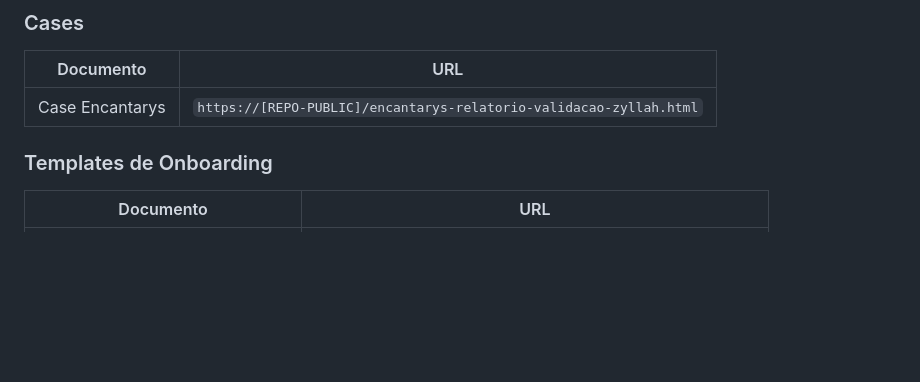
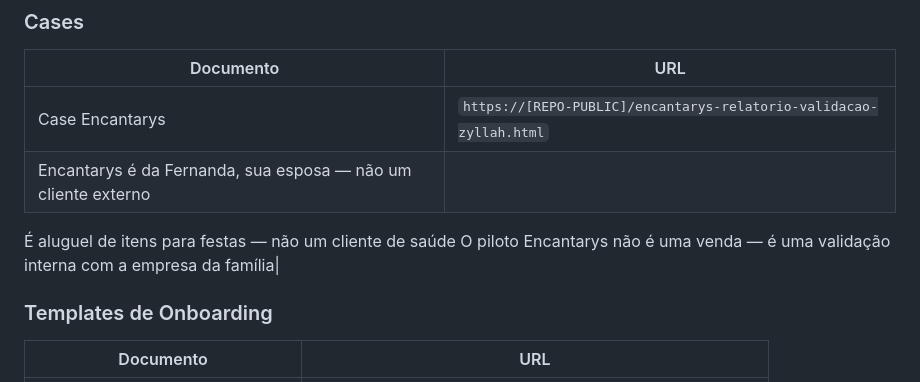
Before and after one commit to zyllahdigital/zyllah-docs-public, a Markdown page: ZYLLAH_LINKS.md, the part around the change. Rendered like a GitHub page; blank space fills up the shorter version.

```diff
--- a/ZYLLAH_LINKS.md
+++ b/ZYLLAH_LINKS.md
@@ -113,6 +113,9 @@ https://zyllahdigital.github.io/zyllah-docs-public/zyllah_stack_tecnico_7_papeis
 | Documento | URL |
 |---|---|
 | Case Encantarys | `https://[REPO-PUBLIC]/encantarys-relatorio-validacao-zyllah.html` |
+|Encantarys é da Fernanda, sua esposa — não um cliente externo
+É aluguel de itens para festas — não um cliente de saúde
+O piloto Encantarys não é uma venda — é uma validação interna com a empresa da família|
 
 ### Templates de Onboarding
 | Documento | URL |
```
